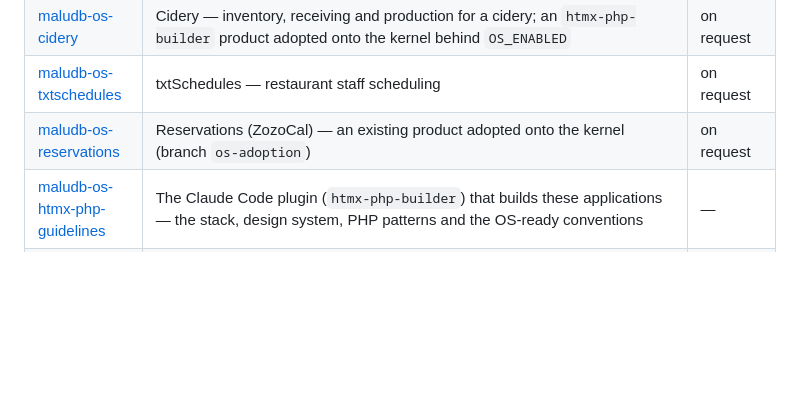
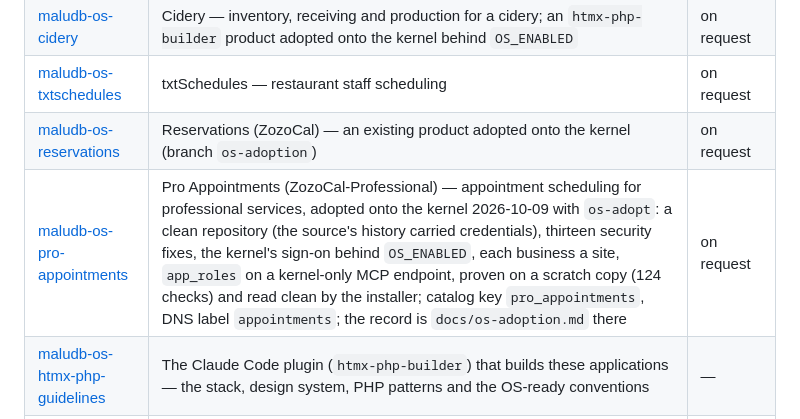
Before and after one commit to maludb/maludb-os-core, a Markdown page: README.md, the part around the change. GitHub-like rendering; blank space fills up the shorter version.

```diff
--- a/README.md
+++ b/README.md
@@ -251,6 +251,7 @@ installs to under `/srv/apps/`.
 | [maludb-os-cidery](https://github.com/maludb/maludb-os-cidery) | Cidery — inventory, receiving and production for a cidery; an `htmx-php-builder` product adopted onto the kernel behind `OS_ENABLED` | on request |
 | [maludb-os-txtschedules](https://github.com/maludb/maludb-os-txtschedules) | txtSchedules — restaurant staff scheduling | on request |
 | [maludb-os-reservations](https://github.com/maludb/maludb-os-reservations) | Reservations (ZozoCal) — an existing product adopted onto the kernel (branch `os-adoption`) | on request |
+| [maludb-os-pro-appointments](https://github.com/maludb/maludb-os-pro-appointments) | Pro Appointments (ZozoCal-Professional) — appointment scheduling for professional services, adopted onto the kernel 2026-10-09 with `os-adopt`: a clean repository (the source's history carried credentials), thirteen security fixes, the kernel's sign-on behind `OS_ENABLED`, each business a site, `app_roles` on a kernel-only MCP endpoint, proven on a scratch copy (124 checks) and read clean by the installer; catalog key `pro_appointments`, DNS label `appointments`; the record is `docs/os-adoption.md` there | on request |
 | [maludb-os-htmx-php-guidelines](https://github.com/maludb/maludb-os-htmx-php-guidelines) | The Claude Code plugin (`htmx-php-builder`) that builds these applications — the stack, design system, PHP patterns and the OS-ready conventions | — |
 | [maludb-os-docker](https://github.com/maludb/maludb-os-docker) | The dockerized install — one systemd container (`bos`) on a MaluDB hosting VM with PostgreSQL and the MaluDB API on the host: `host-install.sh`, `bos-set-keys.sh`, `bos-app.sh`; also the Claude Code plugin `maludb-os-docker` (skills `os-docker`, `os-docker-new-app`, `os-docker-change-app`, `os-docker-kernel`) for building and changing applications and the kernel against that install (2026-10-07) | — |
 | [maludb-os-gl](https://github.com/maludb/maludb-os-gl) | General Ledger — chart of accounts, journal, financial statements, AR, AP, cash management; the kernel's AI statement becomes bills (planned 2026-10-04, private) | on request |
```
Also changed, not shown: CLAUDE.md (+1 -1 lines).
